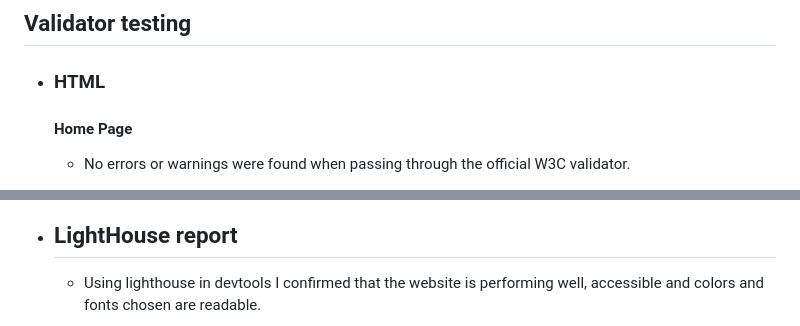
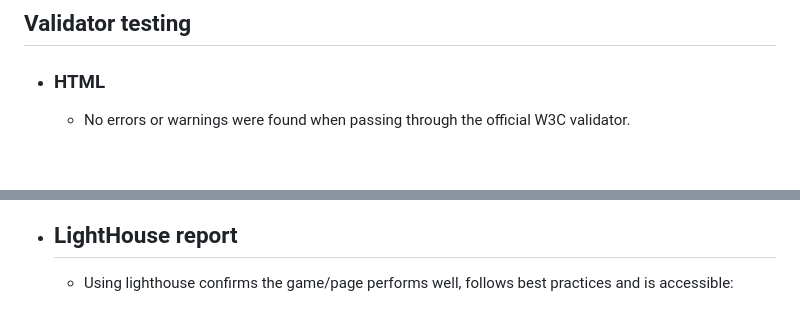
Before and after one commit to Kerem-Haeger/battleship, a Markdown page: TESTING.md, 2 parts joined by grey strips. GitHub-like rendering; blank space fills up the shorter version.

```diff
--- a/TESTING.md
+++ b/TESTING.md
@@ -60,6 +60,6 @@ In order to confirm the correct functionality, responsiveness, and appearance:
 ---
 ## Validator testing
 + ### HTML
-  #### Home Page
+
     - No errors or warnings were found when passing through the official W3C validator.
 
@@ -100,5 +117,5 @@ In order to confirm the correct functionality, responsiveness, and appearance:
 
 + ## LightHouse report
 
-    - Using lighthouse in devtools I confirmed that the website is performing well, accessible and colors and fonts chosen are readable.
+    - Using lighthouse confirms the game/page performs well, follows best practices and is accessible:
 
```
Also changed, not shown: other parts of TESTING.md (+43 -42 lines), documentation/css_validator.png (added), documentation/css_validator_link.png (added), documentation/css_validator_link_warnings.png (added), documentation/css_validator_warning.png (added), documentation/lighthouse_chrome.png (added).
